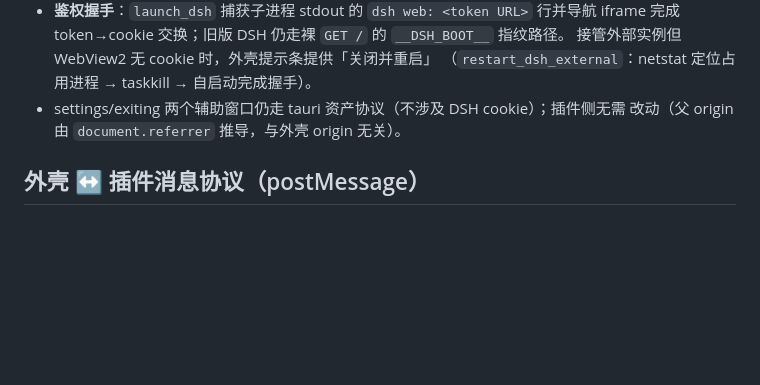
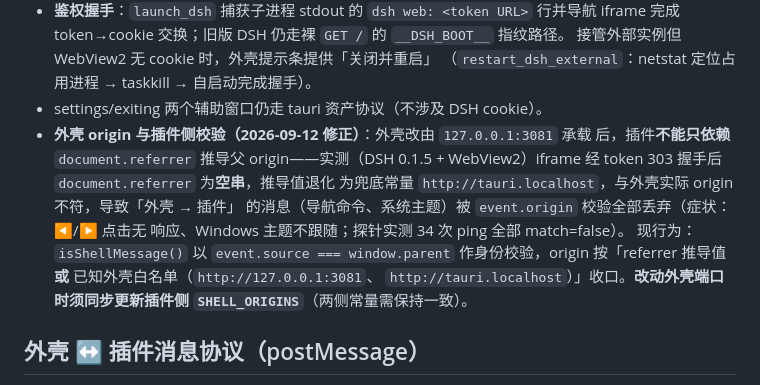
Before and after one commit to cilis/dsh-tauri-launcher, a Markdown page: docs/architecture.md, the part around the change. Drawn GitHub-style; blank space fills up the shorter version.

Commit message:
docs: 修正 architecture.md 中「外壳换 origin 插件无需改动」的错误论断
补充外壳 origin 与插件侧校验一节：说明 referrer 在 token 303 握手后可能为空、
为何改用 isShellMessage（source 校验 + origin 白名单），以及改动外壳端口时
须同步更新插件侧 SHELL_ORIGINS。

```diff
--- a/docs/architecture.md
+++ b/docs/architecture.md
@@ -91,8 +91,17 @@
   iframe 完成 token→cookie 交换；旧版 DSH 仍走裸 `GET /` 的 `__DSH_BOOT__` 指纹路径。
   接管外部实例但 WebView2 无 cookie 时，外壳提示条提供「关闭并重启」
   （`restart_dsh_external`：netstat 定位占用进程 → taskkill → 自启动完成握手）。
-- settings/exiting 两个辅助窗口仍走 tauri 资产协议（不涉及 DSH cookie）；插件侧无需
-  改动（父 origin 由 `document.referrer` 推导，与外壳 origin 无关）。
+- settings/exiting 两个辅助窗口仍走 tauri 资产协议（不涉及 DSH cookie）。
+- **外壳 origin 与插件侧校验（2026-09-12 修正）**：外壳改由 `127.0.0.1:3081` 承载
+  后，插件**不能只依赖** `document.referrer` 推导父 origin——实测（DSH 0.1.5 +
+  WebView2）iframe 经 token 303 握手后 `document.referrer` 为**空串**，推导值退化
+  为兜底常量 `http://tauri.localhost`，与外壳实际 origin 不符，导致「外壳 → 插件」
+  的消息（导航命令、系统主题）被 `event.origin` 校验全部丢弃（症状：◀/▶ 点击无
+  响应、Windows 主题不跟随；探针实测 34 次 ping 全部 match=false）。
+  现行为：`isShellMessage()` 以 `event.source === window.parent` 作身份校验，origin
+  按「referrer 推导值 **或** 已知外壳白名单（`http://127.0.0.1:3081`、
+  `http://tauri.localhost`）」收口。**改动外壳端口时须同步更新插件侧
+  `SHELL_ORIGINS`**（两侧常量需保持一致）。
 
 ## 外壳 ↔ 插件消息协议（postMessage）
 
```
